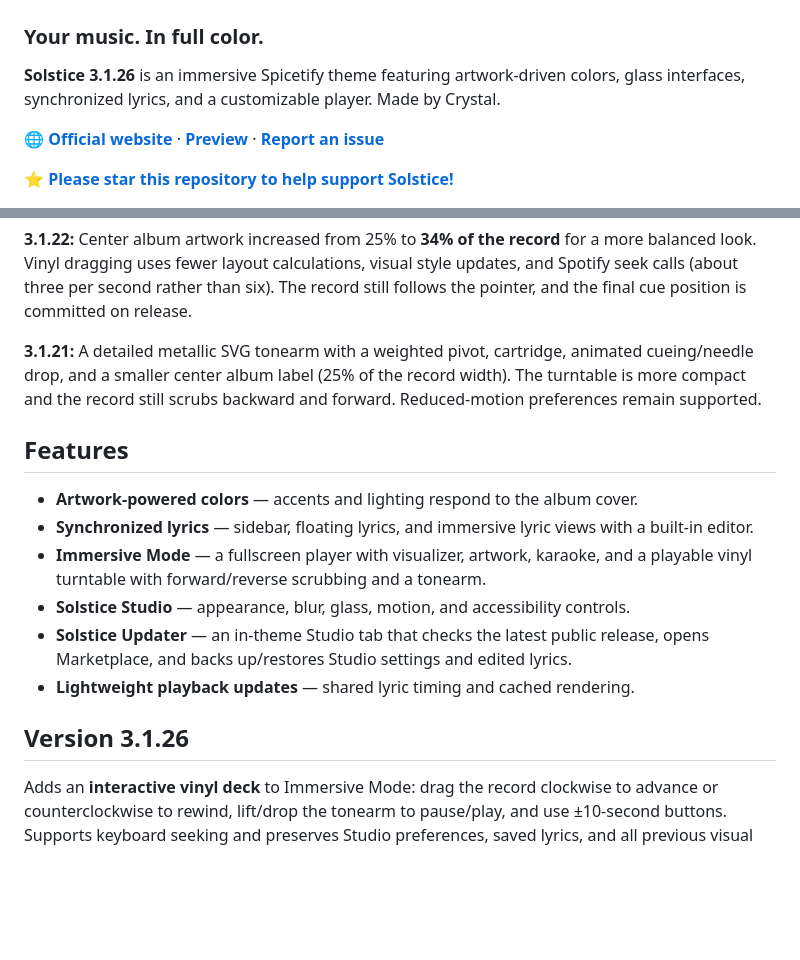
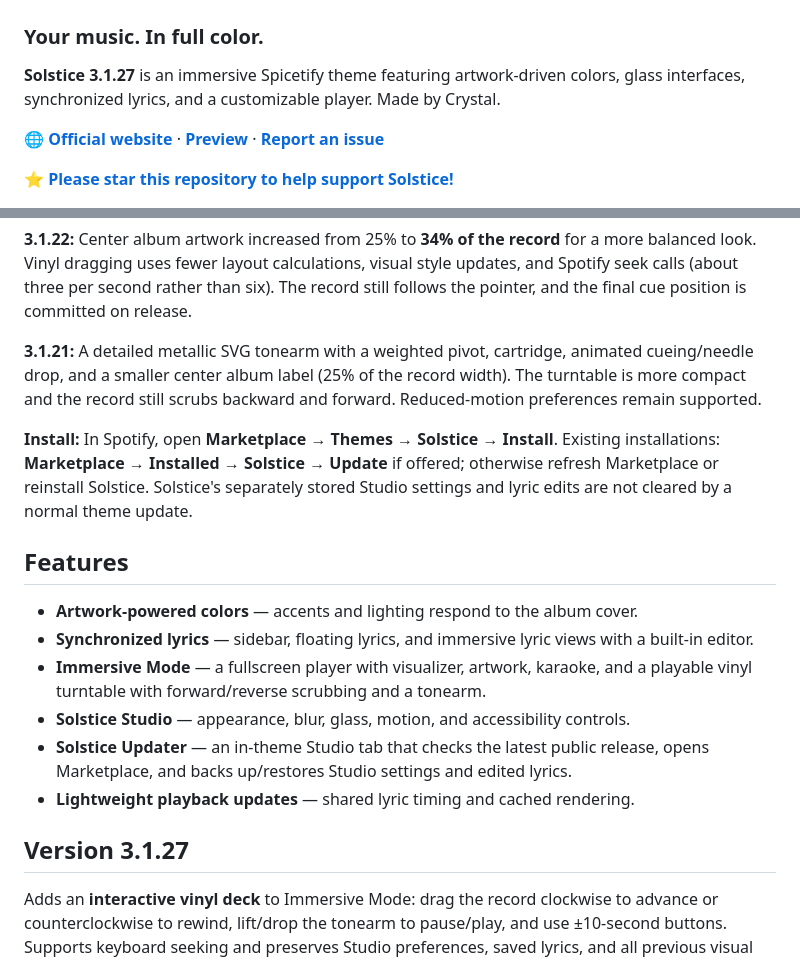
Before and after one commit to y2kbeatzz-dot/Solstice, a Markdown page: README.md, 2 parts joined by grey strips. Rendered like a GitHub page; blank space fills up the shorter version.

Commit message:
docs: release 3.1.27 public Marketplace matching pinned CSS/JS and normal install steps

```diff
--- a/README.md
+++ b/README.md
@@ -2,5 +2,5 @@
 
 ### Your music. In full color.
 
-**Solstice 3.1.26** is an immersive Spicetify theme featuring artwork-driven colors, glass interfaces, synchronized lyrics, and a customizable player. Made by Crystal.
+**Solstice 3.1.27** is an immersive Spicetify theme featuring artwork-driven colors, glass interfaces, synchronized lyrics, and a customizable player. Made by Crystal.
 
@@ -24,6 +26,8 @@
 
 **3.1.21:** A detailed metallic SVG tonearm with a weighted pivot, cartridge, animated cueing/needle drop, and a smaller center album label (25% of the record width). The turntable is more compact and the record still scrubs backward and forward. Reduced-motion preferences remain supported.
 
+**Install:** In Spotify, open **Marketplace → Themes → Solstice → Install**. Existing installations: **Marketplace → Installed → Solstice → Update** if offered; otherwise refresh Marketplace or reinstall Solstice. Solstice's separately stored Studio settings and lyric edits are not cleared by a normal theme update.
+
 ## Features
 
 - **Artwork-powered colors** — accents and lighting respond to the album cover.
@@ -33,7 +37,7 @@
 - **Solstice Updater** — an in-theme Studio tab that checks the latest public release, opens Marketplace, and backs up/restores Studio settings and edited lyrics.
 - **Lightweight playback updates** — shared lyric timing and cached rendering.
 
-## Version 3.1.26
+## Version 3.1.27
 
 Adds an **interactive vinyl deck** to Immersive Mode: drag the record clockwise to advance or counterclockwise to rewind, lift/drop the tonearm to pause/play, and use ±10-second buttons. Supports keyboard seeking and preserves Studio preferences, saved lyrics, and all previous visual features. The Studio Updater, saved settings and lyrics, immersive effects, and all previous features remain.
 
```
Also changed, not shown: other parts of README.md (+4 -2 lines).
